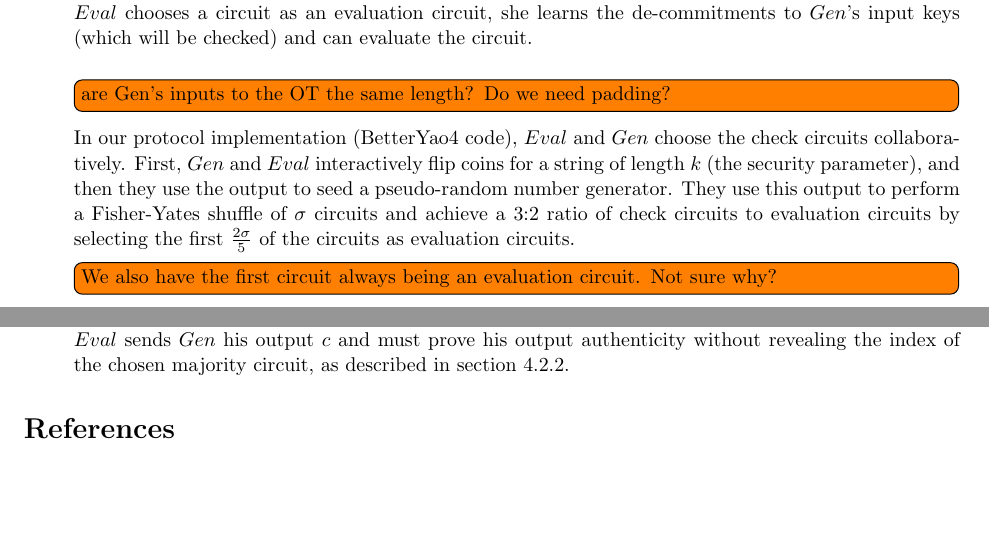
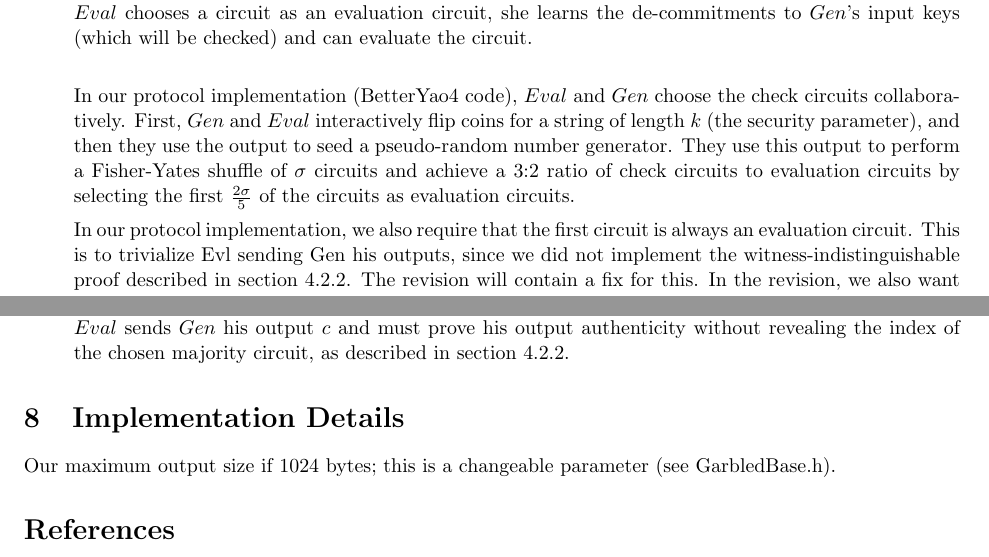
Before and after one commit to bt3ze/PCF-Documentation, a LaTeX document (2pc-protocol/protocol2pc.tex): two parts of pages 8 and 10 of 11, joined at a grey line, cut so that both start at the same text, the shorter picture padded with empty space. Compiled offline with pdfLaTeX.

Commit message:
minor edits involving cut-and-choose, OT, and implementation details

```diff
--- a/2pc-protocol/protocol2pc.tex
+++ b/2pc-protocol/protocol2pc.tex
@@ -314,9 +314,10 @@ $Gen$'s inputs $\overline{x}$ (described in step \ref{step:inputs}) have length
 	% Cut and Choose
 	\item \label{step:cut-and-choose} \textbf{Cut and Choose}\\
 	$Eval$ randomly chooses $S \subset [\sigma]$ such that $S = 2\sigma / 5$. Use the string $s \in \{0,1\}^{\sigma}$ to describe the circuits that $Eval$ has chosen for cut-and-choose by denoting $s_{j} = 1$ if $j \in S$ and $s_{j} = 0$ otherwise.  $Gen$ and $Eval$ perform cut-and-choose by doing $\sigma$ ${2 \choose 1}$ OTs, where $Eval$'s input is $s_{j}$ and $Gen$'s input is $(\rho^{(j)}, X^{(j)})$ such that $X^{(j)} = X_{1}^{(j)} \cup X_{2}^{(j)}$, where $X_{1}^{(j)} = \{(W_{i,\overline{x}_{i}}^{(j)},\gamma_{i}^{j})\}_{i \in \overline{x}}$ and $X_{2}^{(j)} = \{(W_{i,\overline{x}_{i}}^{(j)},\theta_{i}^{j})\}_{i \in \overline{x}}$. In other words, if $Eval$ chooses a circuit as a check circuit, she learns the input and generates it. If $Eval$ chooses a circuit as an evaluation circuit, she learns the de-commitments to $Gen$'s input keys (which will be checked) and can evaluate the circuit. \\
-	\todo[inline]{are Gen's inputs to the OT the same length? Do we need padding?}
 
-	In our protocol implementation (BetterYao4 code), $Eval$ and $Gen$ choose the check circuits collaboratively. First, $Gen$ and $Eval$ interactively flip coins for a string of length $k$ (the security parameter), and then they use the output to seed a pseudo-random number generator. They use this output to perform a Fisher-Yates shuffle of $\sigma$ circuits and achieve a 3:2 ratio of check circuits to evaluation circuits by selecting the first $\frac{2\sigma}{5}$ of the circuits as evaluation circuits. \todo[inline]{We also have the first circuit always being an evaluation circuit. Not sure why?} In the revision, we want cut-and-choose to be performed independently of $Gen$, meaning he does not get to know which circuits are check circuits, and we will use OTs as described above to enforce this privacy.\\
+	In our protocol implementation (BetterYao4 code), $Eval$ and $Gen$ choose the check circuits collaboratively. First, $Gen$ and $Eval$ interactively flip coins for a string of length $k$ (the security parameter), and then they use the output to seed a pseudo-random number generator. They use this output to perform a Fisher-Yates shuffle of $\sigma$ circuits and achieve a 3:2 ratio of check circuits to evaluation circuits by selecting the first $\frac{2\sigma}{5}$ of the circuits as evaluation circuits.
+
+	In our protocol implementation, we also require that the first circuit is always an evaluation circuit. This is to trivialize Evl sending Gen his outputs, since we did not implement the witness-indistinguishable proof described in section \ref{sec:gen-output-auth}. The revision will contain a fix for this. In the revision, we also want cut-and-choose to be performed independently of $Gen$, meaning he does not get to know which circuits are check circuits, and we will use OTs as described above to enforce this privacy.\\
 
 	Note: the OTs in \ref{step:cut-and-choose} can all be run in parallel, as can the OTs in step \ref{step:eval-inp-ot}, and they can be run in parallel with each other.
 
@@ -375,6 +376,12 @@ $Gen$'s inputs $\overline{x}$ (described in step \ref{step:inputs}) have length
 
 \end{enumerate}
 
+\section{Implementation Details}\label{sec:implementation}
+
+Our maximum output size if 1024 bytes; this is a changeable parameter (see GarbledBase.h).
+
+
+
 \bibliographystyle{IEEEtran}
 \bibliography{protocols}
 
```
Also changed, not shown: 2pc-protocol/protocol2pc.pdf.
